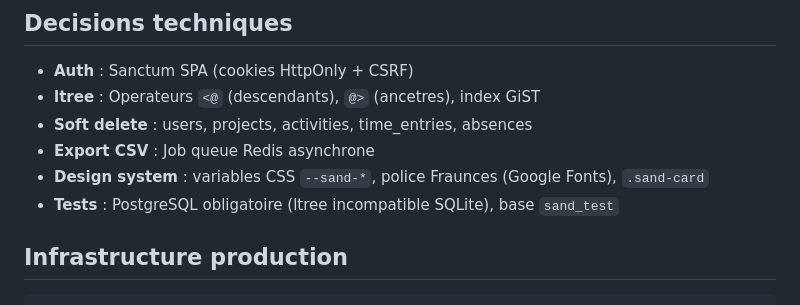
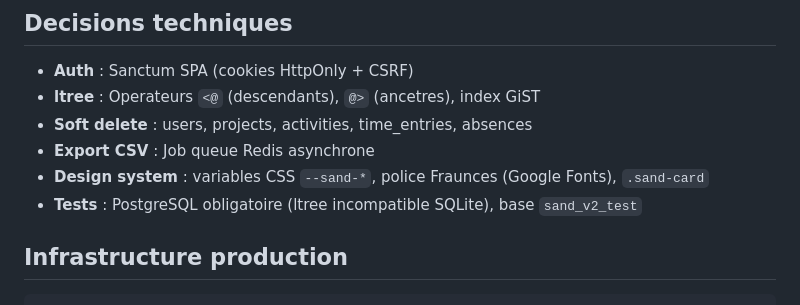
Before and after one commit to OnyxynO/Sand, a Markdown page: CLAUDE.md, the part around the change. GitHub-like rendering.

Commit message:
docs: corriger le nom de la base de test dans CLAUDE.md (sand_v2_test)
Co-Authored-By: Claude Sonnet 4.6 (1M context) <noreply@anthropic.com>

```diff
--- a/CLAUDE.md
+++ b/CLAUDE.md
@@ -153,7 +153,7 @@ frontend/src/
 - **Soft delete** : users, projects, activities, time_entries, absences
 - **Export CSV** : Job queue Redis asynchrone
 - **Design system** : variables CSS `--sand-*`, police Fraunces (Google Fonts), `.sand-card`
-- **Tests** : PostgreSQL obligatoire (ltree incompatible SQLite), base `sand_test`
+- **Tests** : PostgreSQL obligatoire (ltree incompatible SQLite), base `sand_v2_test`
 
 ## Infrastructure production
 
```
